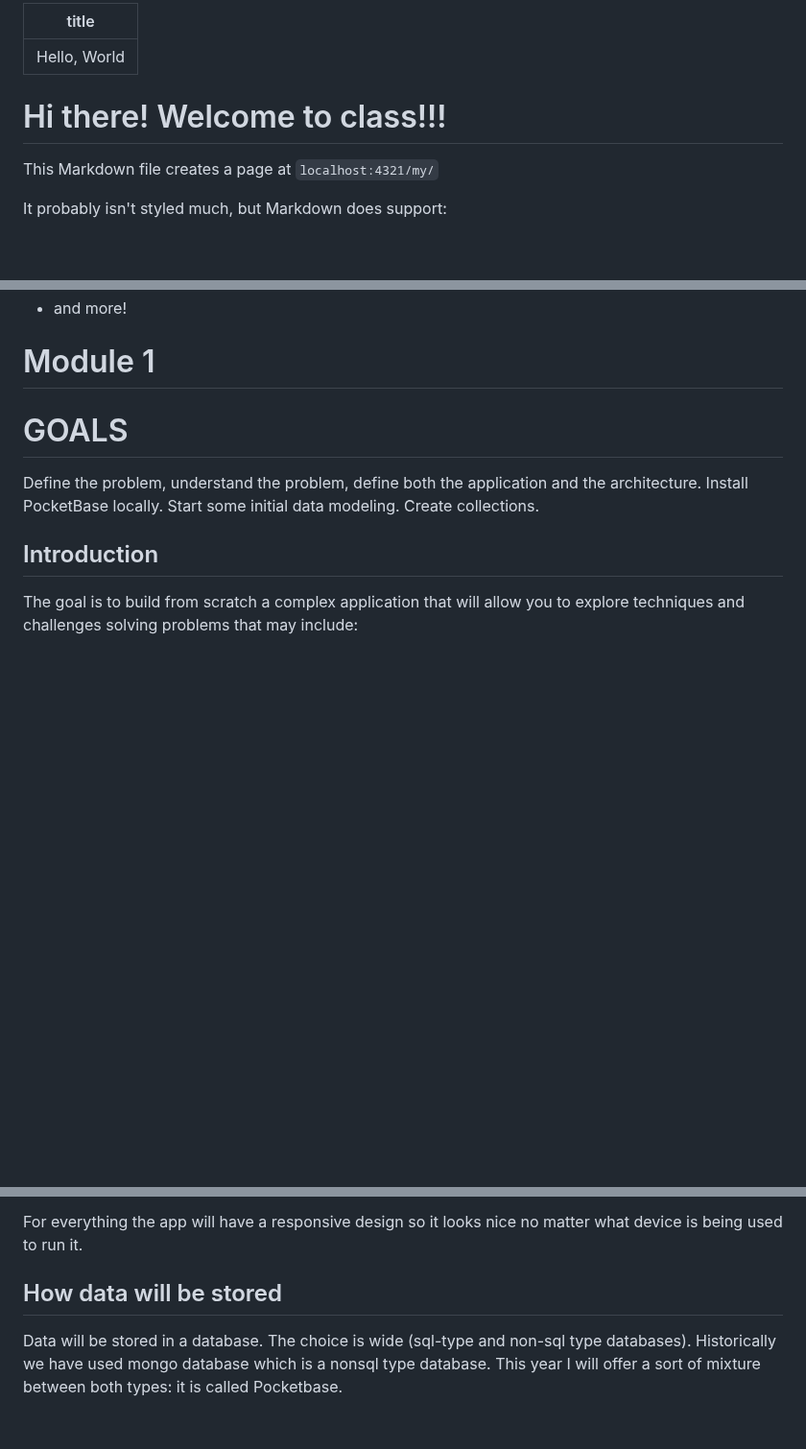
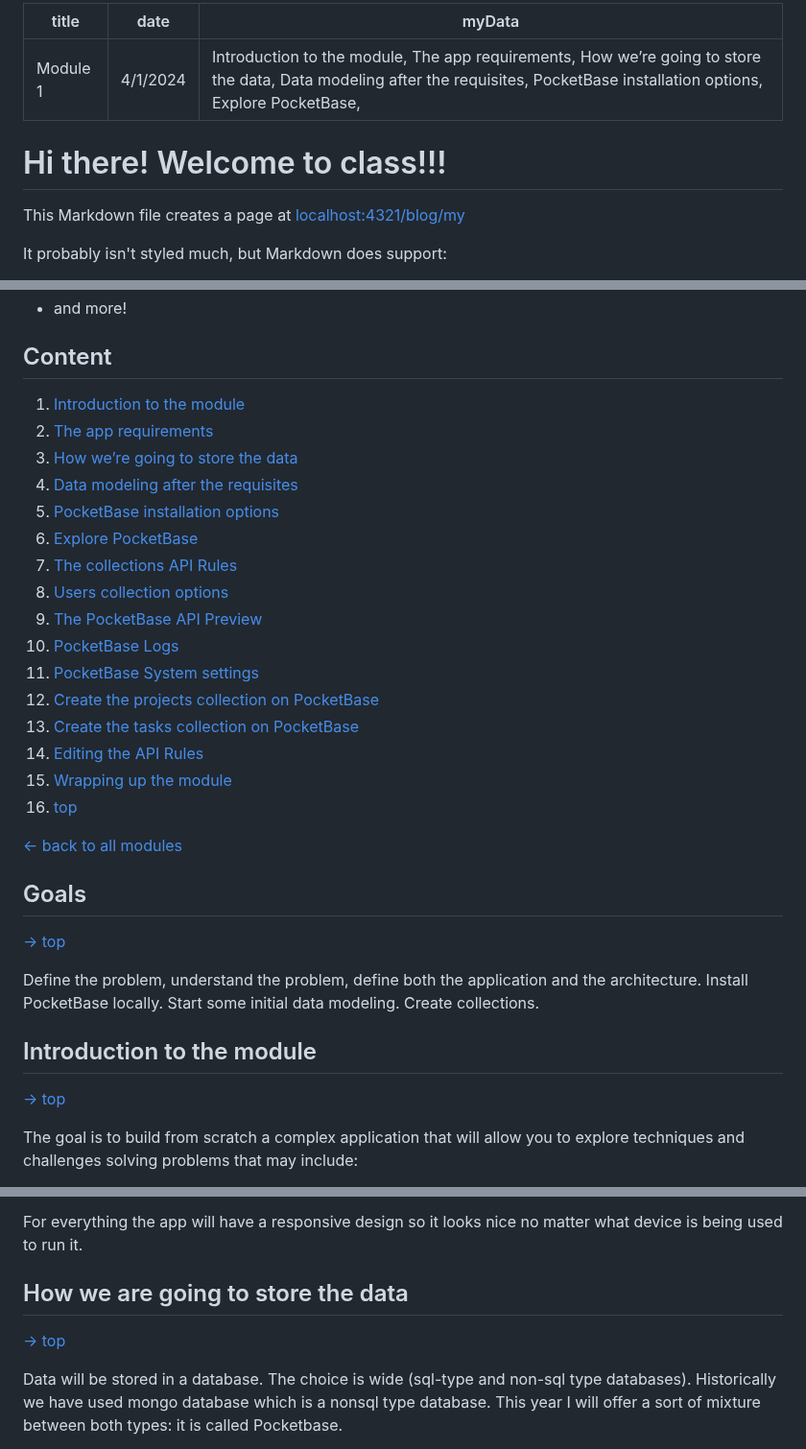
Before and after one commit to nelsonlopezjimenez/astro-tailwindcss-verdaccio, a Markdown page: src/pages/my.md, 3 parts joined by grey strips. Shown at 96% size. Drawn GitHub-style; blank space fills up the shorter version.

```diff
--- a/src/pages/my.md
+++ b/src/pages/my.md
@@ -1,10 +1,12 @@
 ---
-title: Hello, World
+title: Module 1
+date: 4/1/2024
+myData: Introduction to the module, The app requirements, How we’re going to store the data, Data modeling after the requisites, PocketBase installation options, Explore PocketBase,
 ---
 
 # Hi there! Welcome to class!!!
 
-This Markdown file creates a page at `localhost:4321/my/`
+This Markdown file creates a page at [localhost:4321/blog/my](#)
 
 It probably isn't styled much, but Markdown does support:
 - **bold** and _italics._
@@ -13,12 +15,39 @@ It probably isn't styled much, but Markdown does support:
 - and more!
 
 
-# Module 1
-<h1>GOALS </h1>
+## Content
+
+
+1.	[Introduction to the module](#introduction-to-the-module)
+4.	[The app requirements](#the-app-requirements)
+5.	[How we’re going to store the data](#how-we-are-going-to-store-the-data)
+6.	[Data modeling after the requisites](#data-modeling)
+7.	[PocketBase installation options](#pocketbase-installation)
+11.	[Explore PocketBase](#explore-pocketbase)
+13.	[The collections API Rules](#the-collection-api-rules)
+14.	[Users collection options](#users-collection-options)
+15.	[The PocketBase API Preview](#the-pocketbase-api-preview)
+16.	[PocketBase Logs](#pocketbase-logs)
+17.	[PocketBase System settings](#pocketbase-sytem-settings)
+18.	[Create the projects collection on PocketBase](#create-the-projects-collection-on-pocketbase)
+19.	[Create the tasks collection on PocketBase](#create-the-tasks-collection-on-pocketbase)
+20.	[Editing the API Rules](#editing-the-api-rules)
+23.	[Wrapping up the module](#wrapping-the-module)
+11. [top](#)
+
+[← back to all modules](/blog)
+
+
+
+## Goals
+
+[&rarr; top](#)
 
 Define the problem, understand the problem, define both the application and the architecture. Install PocketBase locally. Start some initial data modeling. Create collections.
 
-## Introduction
+## Introduction to the module
+
+[&rarr; top](#)
 
 The goal is to build from scratch a complex application that will allow you to explore techniques and challenges solving problems that may include:
 
@@ -58,7 +89,9 @@ There some user stories you will have to solve in the app:
 
 For everything the app will have a responsive design so it looks nice no matter what device is being used to run it.
 
-## How data will be stored
+## How we are going to store the data
+
+[&rarr; top](#)
 
 Data will be stored in a database. The choice is wide (sql-type and non-sql type databases). Historically we have used mongo database which is a nonsql type database. This year I will offer a sort of mixture between both types: it is called Pocketbase.
 
```
Also changed, not shown: other parts of src/pages/my.md (+37 -4 lines), 2 other files.
